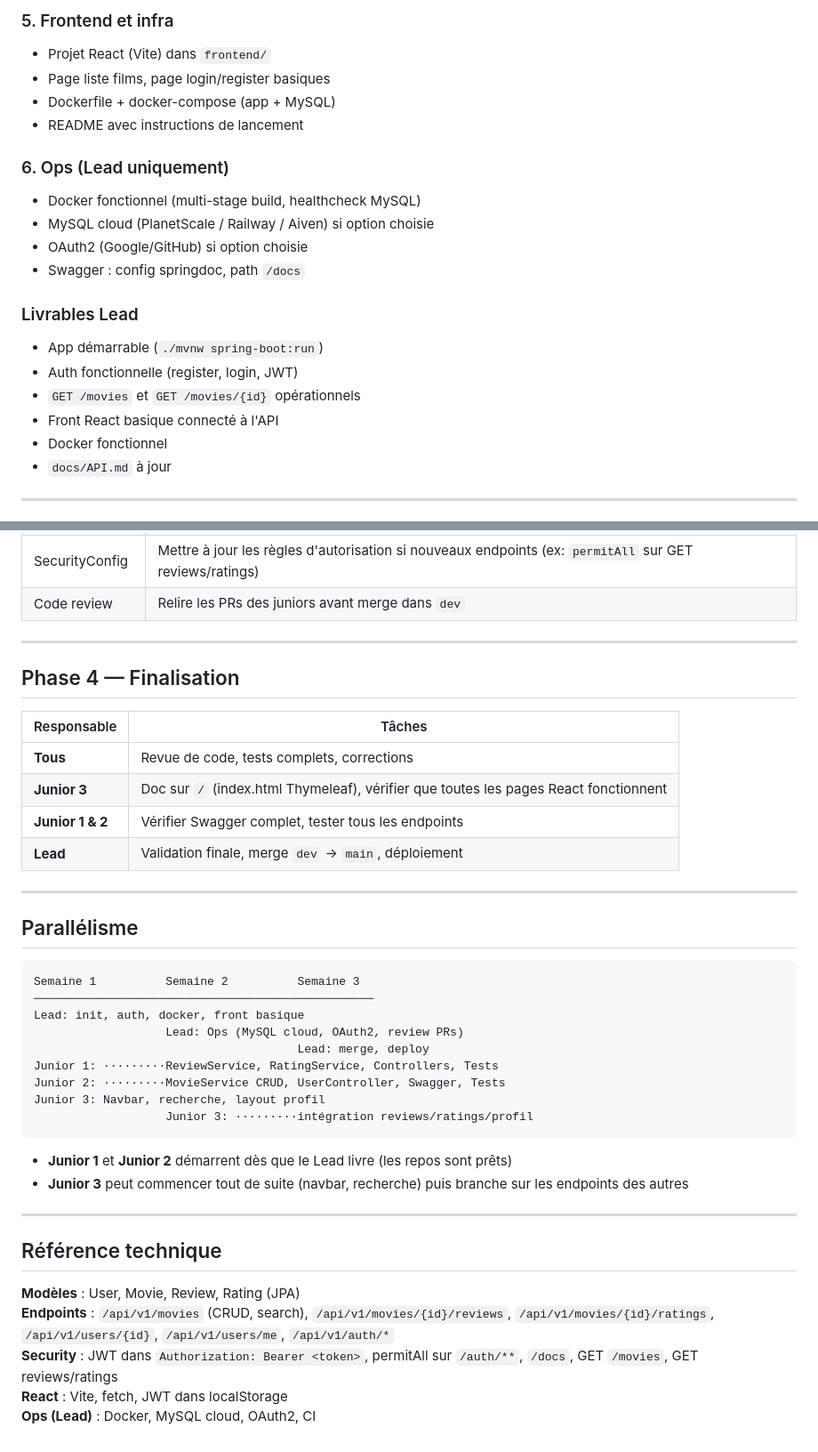
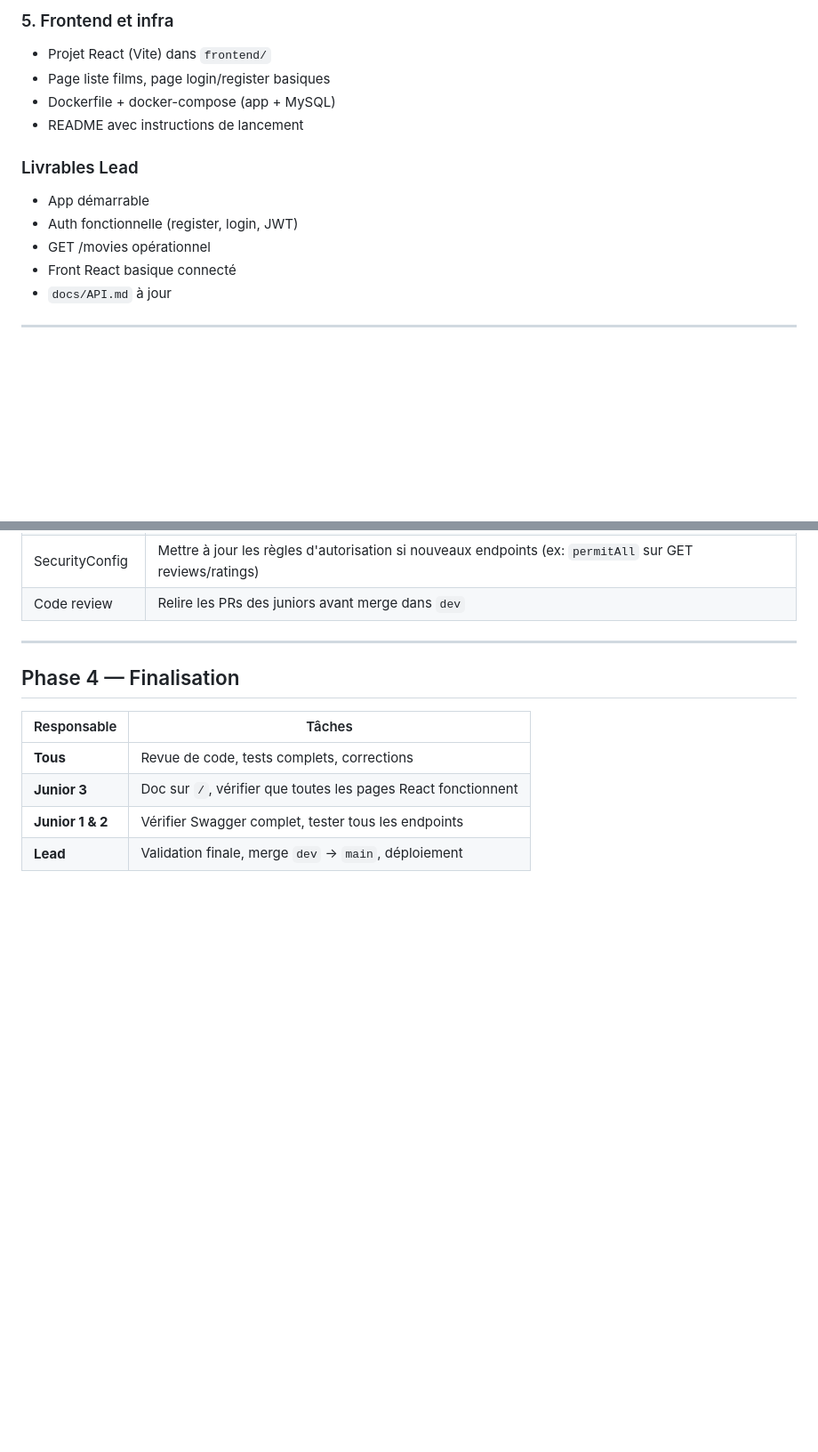
Before and after one commit to Hexa-Da/Platforme-Films, a Markdown page: docs/PLAN.md, 2 parts joined by grey strips. Shown at 89% size. GitHub-like rendering; blank space fills up the shorter version.

Commit message:
maj plan

````diff
--- a/docs/PLAN.md
+++ b/docs/PLAN.md
@@ -54,20 +54,12 @@
 - Dockerfile + docker-compose (app + MySQL)
 - README avec instructions de lancement
 
-### 6. Ops (Lead uniquement)
-
-- Docker fonctionnel (multi-stage build, healthcheck MySQL)
-- MySQL cloud (PlanetScale / Railway / Aiven) si option choisie
-- OAuth2 (Google/GitHub) si option choisie
-- Swagger : config springdoc, path `/docs`
-
 ### Livrables Lead
 
-- App démarrable (`./mvnw spring-boot:run`)
+- App démarrable
 - Auth fonctionnelle (register, login, JWT)
-- `GET /movies` et `GET /movies/{id}` opérationnels
-- Front React basique connecté à l'API
-- Docker fonctionnel
+- GET /movies opérationnel
+- Front React basique connecté
 - `docs/API.md` à jour
 
 ---
@@ -364,35 +356,6 @@ Pendant que les juniors codent, le Lead gère l'infra et les options :
 | Responsable | Tâches |
 |-------------|--------|
 | **Tous** | Revue de code, tests complets, corrections |
-| **Junior 3** | Doc sur `/` (index.html Thymeleaf), vérifier que toutes les pages React fonctionnent |
+| **Junior 3** | Doc sur `/`, vérifier que toutes les pages React fonctionnent |
 | **Junior 1 & 2** | Vérifier Swagger complet, tester tous les endpoints |
 | **Lead** | Validation finale, merge `dev` → `main`, déploiement |
-
----
-
-## Parallélisme
-
-```
-Semaine 1          Semaine 2          Semaine 3
-─────────────────────────────────────────────────
-Lead: init, auth, docker, front basique
-                   Lead: Ops (MySQL cloud, OAuth2, review PRs)
-                                      Lead: merge, deploy
-Junior 1: ·········ReviewService, RatingService, Controllers, Tests
-Junior 2: ·········MovieService CRUD, UserController, Swagger, Tests
-Junior 3: Navbar, recherche, layout profil
-                   Junior 3: ·········intégration reviews/ratings/profil
-```
-
-- **Junior 1** et **Junior 2** démarrent dès que le Lead livre (les repos sont prêts)
-- **Junior 3** peut commencer tout de suite (navbar, recherche) puis branche sur les endpoints des autres
-
----
-
-## Référence technique
-
-**Modèles** : User, Movie, Review, Rating (JPA)
-**Endpoints** : `/api/v1/movies` (CRUD, search), `/api/v1/movies/{id}/reviews`, `/api/v1/movies/{id}/ratings`, `/api/v1/users/{id}`, `/api/v1/users/me`, `/api/v1/auth/*`
-**Security** : JWT dans `Authorization: Bearer <token>`, permitAll sur `/auth/**`, `/docs`, GET `/movies`, GET reviews/ratings
-**React** : Vite, fetch, JWT dans localStorage
-**Ops (Lead)** : Docker, MySQL cloud, OAuth2, CI
````
